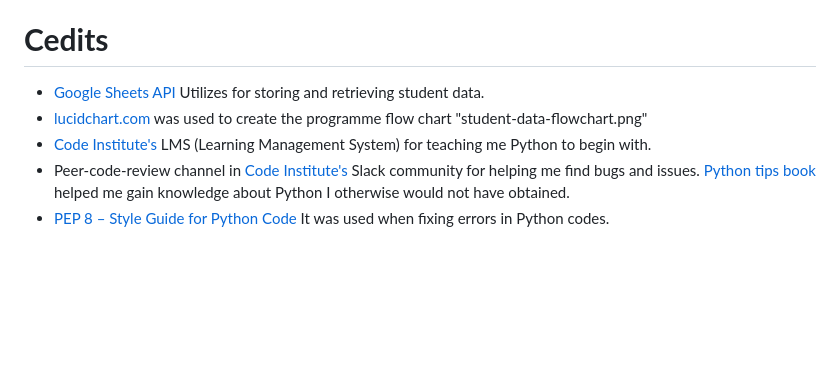
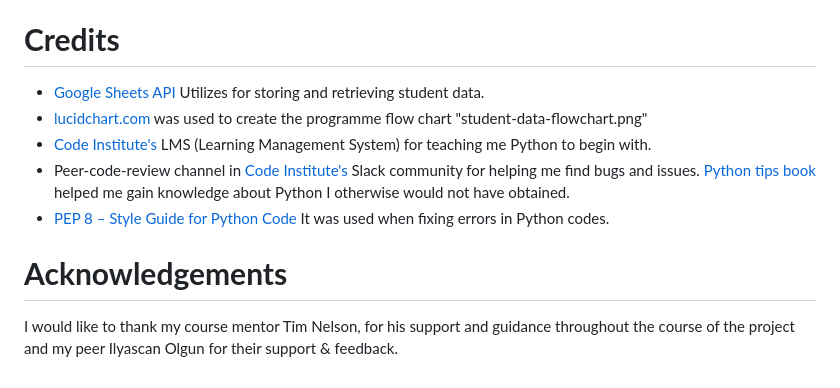
Before and after one commit to techistem/student-data, a Markdown page: docs/README.md, the part around the change. GitHub-like rendering; blank space fills up the shorter version.

Commit message:
README Acknowledgments section added

```diff
--- a/docs/README.md
+++ b/docs/README.md
@@ -228,7 +228,7 @@ to backup your work.
 5. In the terminal type 'git clone' & then paste the link you copied in GitHub
 6. Press enter and your local clone will be created.
 
-# **Cedits**
+# **Credits**
 
 - [Google Sheets API](https://developers.google.com/sheets/api/guides/concepts) Utilizes for storing and retrieving student data.
 - [lucidchart.com](https://www.lucidchart.com/pages/) was used to create the programme flow chart "student-data-flowchart.png"
@@ -238,3 +238,8 @@ for teaching me Python to begin with.
 community for helping me find bugs and issues.
 [Python tips book](https://book.pythontips.com/en/latest/) helped me gain knowledge about Python I otherwise would not have obtained.
 - [PEP 8 – Style Guide for Python Code](https://peps.python.org/pep-0008/) It was used when fixing errors in Python codes.
+
+# **Acknowledgements**
+
+I would like to thank my course mentor Tim Nelson, for his support and guidance throughout the course of the project
+and my peer Ilyascan Olgun for their support & feedback.
```
